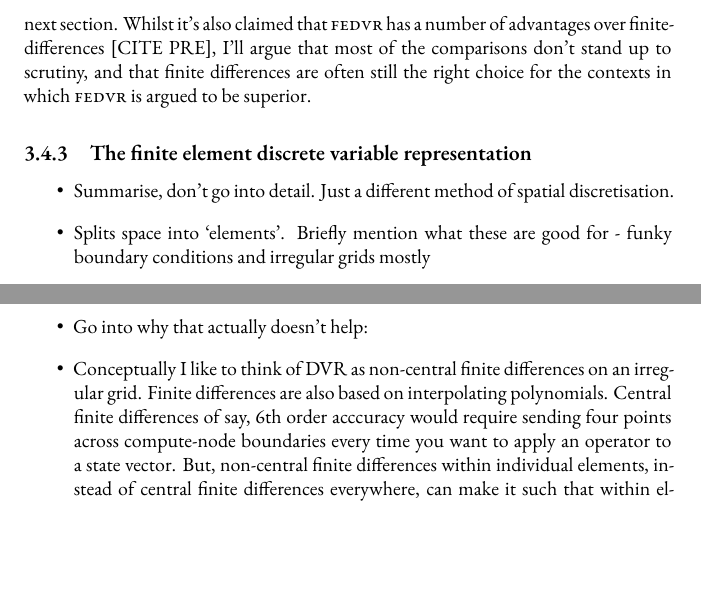
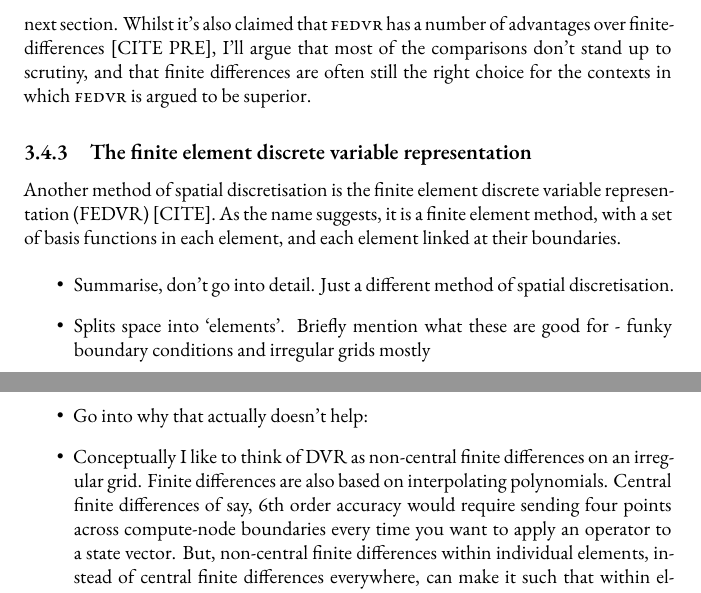
Before and after one commit to chrisjbillington/thesis, a LaTeX thesis (thesis.tex, which reads numerics.tex): two parts of page 37 of 53, joined at a grey line, cut so that both start at the same text, the shorter picture padded with empty space. Compiled offline with XeLaTeX; a missing font is replaced by an installed copy or a similar font; a LaTeX package or settings file that is missing is left out.

Commit message:
Starting to work on FEDVR section

```diff
--- a/numerics.tex
+++ b/numerics.tex
@@ -940,6 +940,8 @@ Many of these advantages of finite differences over Fourier methods are also enj
 
 \subsection{The finite element discrete variable representation}
 
+Another method of spatial discretisation is the finite element discrete variable representation (\textsc{FEDVR}) [CITE]. As the name suggests, it is a finite element method, with a set of basis functions in each element, and each element linked at their boundaries.
+
 \begin{itemize}
     \item Summarise, don't go into detail. Just a different method of spatial discretisation.
     \item{Splits space into `elements'. Briefly mention what these are good for - funky boundary conditions and irregular grids mostly}
@@ -948,7 +950,7 @@ Many of these advantages of finite differences over Fourier methods are also enj
     \item Differential operators can be computed using the quadrature rule, and then you can solve using Runge-Kutta or split-step. The main paper on all this [CITE] uses fourth order split-step.
     \item For the Schrodinger and Schrodinger-like equations, purported benefit other than irregular gridding and boundary conditions is that you only need to exchange one point between elements, speeding up parallel implementations.
     \item Go into why that actually doesn't help:
-    \item Conceptually I like to think of DVR as non-central finite differences on an irregular grid. Finite differences are also based on interpolating polynomials. Central finite differences of say, 6th order acccuracy would require sending four points across compute-node boundaries every time you want to apply an operator to a state vector. But, non-central finite differences within individual elements, instead of central finite differences everywhere, can make it such that within elements, points need every other point in order to compute a differential operator - but they only require one point across element boundaries. The differential operators are still same order accuracy in $\updelta x$. But, now they're subject to Gibbs'/Runge's phenomenon. So, you solve this by making the points unequally spaced. [Such and such theorem] says that you optimally supress the oscillations near the element boundaries if the point spacing scales like [however it scales]. So you space the points unevenly like that, recompute your differential operators based on what the interpolating polynomials now look like, and you have a DVR basis. If you force points to be on element boundaries and do some tricks to join elements together, you now have an FEDVR basis.
+    \item Conceptually I like to think of DVR as non-central finite differences on an irregular grid. Finite differences are also based on interpolating polynomials. Central finite differences of say, 6th order accuracy would require sending four points across compute-node boundaries every time you want to apply an operator to a state vector. But, non-central finite differences within individual elements, instead of central finite differences everywhere, can make it such that within elements, points need every other point in order to compute a differential operator - but they only require one point across element boundaries. The differential operators are still same order accuracy in $\updelta x$. But, now they're subject to Gibbs'/Runge's phenomenon. So, you solve this by making the points unequally spaced. [Such and such theorem] says that you optimally supress the oscillations near the element boundaries if the point spacing scales like [however it scales]. So you space the points unevenly like that, recompute your differential operators based on what the interpolating polynomials now look like, and you have a DVR basis. If you force points to be on element boundaries and do some tricks to join elements together, you now have an FEDVR basis.
     \item The paper compares 6th order [and other order] FEDVR to 2nd order finite differences for accuracy in representing the 2D SHO groundstate. FEDVR wins the comparison. But, i think it's not a fair comparison becuse they only used second order central finite differences. 6th order central finite differences are just as accurate as 6th order FEDVR.
     \item But if you use 6th order central finite differences, you have to pass 4x more points at compute-node boundaries compared to FEDVR. So that means FEDVR parallelises better, right? Wrong. Not for time-evolution, and not for the Schrodinger equation. Maximum timestep you can take (regardless of RK or split-step) is set by the kinetic term and is intuitive - you can't take timesteps longer than the time it takes the fastest mode to move the smallest frid spacing.
     \item FEDVR has \emph{smaller minimum grid spacing}. It requires smaller timesteps. How much smaller? [SHOW CALCULATION] Enough to mean that you have to take 16x as many timesteps compared to FD. So you thought you were sending four times less data compared to central finite differneces, but you're actually sending four times more, because you are only sending four times less per timestep - and you are taking sixteen times as many timesteps.
```
Also changed, not shown: thesis.pdf.
